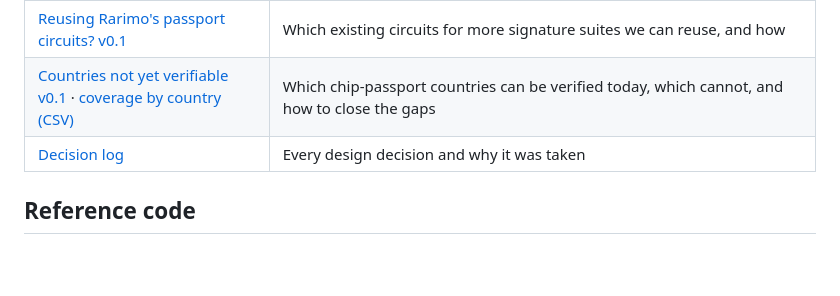
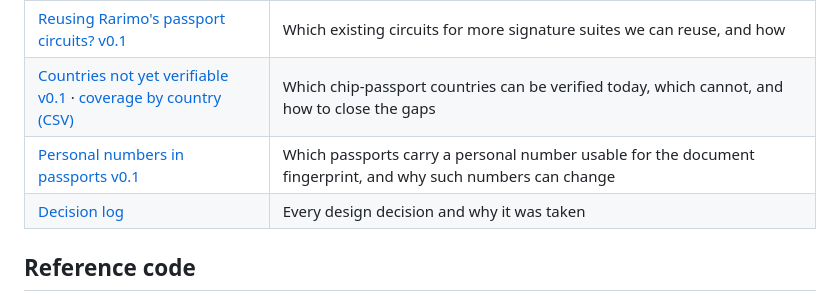
Before and after one commit to NemoUnus/proof-of-one, a Markdown page: README.md, the part around the change. Rendered like a GitHub page; blank space fills up the shorter version.

Commit message:
Add personal-number survey v0.1 (activity 0.16)

```diff
--- a/README.md
+++ b/README.md
@@ -51,6 +51,7 @@ Participation is free. Topics of sponsored polls are chosen by participants them
 | [Landscape review v0.2](docs/research/landscape-review-v0.2.md) | Existing identity, personhood and voting systems compared; the gaps Proof of One tries to close, and where others are ahead |
 | [Reusing Rarimo's passport circuits? v0.1](docs/research/rarimo-circuits-evaluation-v0.1.md) | Which existing circuits for more signature suites we can reuse, and how |
 | [Countries not yet verifiable v0.1](docs/research/missing-countries-survey-v0.1.md) · [coverage by country (CSV)](docs/research/coverage-by-country-2026-10-28.csv) | Which chip-passport countries can be verified today, which cannot, and how to close the gaps |
+| [Personal numbers in passports v0.1](docs/research/personal-number-survey-v0.1.md) | Which passports carry a personal number usable for the document fingerprint, and why such numbers can change |
 | [Decision log](docs/decisions/DECISION_LOG.md) | Every design decision and why it was taken |
 
 ## Reference code
```
Also changed, not shown: docs/research/personal-number-survey-v0.1.md (added, +82 -0 lines).
